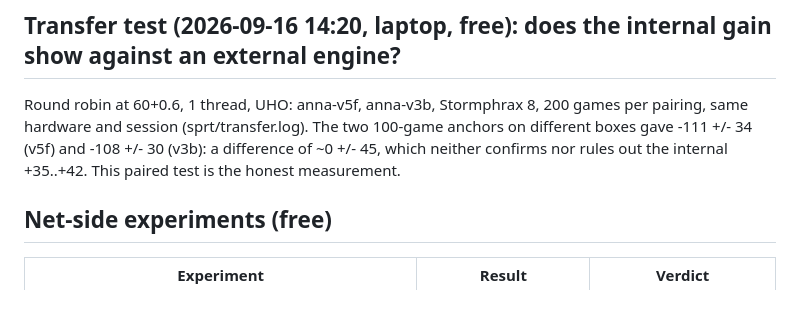
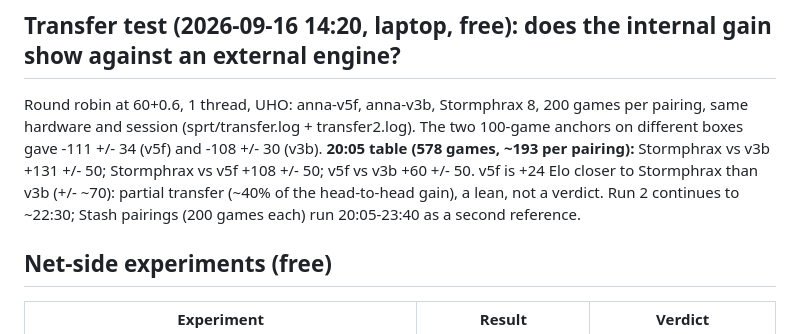
Before and after one commit to Lironktf/anna-chess, a Markdown page: EXPERIMENTS.md, the part around the change. GitHub-like rendering; blank space fills up the shorter version.

Commit message:
transfer test 20:05 table: partial transfer (+24 of +60), lean not verdict

```diff
--- a/EXPERIMENTS.md
+++ b/EXPERIMENTS.md
@@ -27,8 +27,10 @@ The Stockfish-labelled sets agree far better with our search than the Leela set
 ## Transfer test (2026-09-16 14:20, laptop, free): does the internal gain show against an external engine?
 
 Round robin at 60+0.6, 1 thread, UHO: anna-v5f, anna-v3b, Stormphrax 8, 200 games per pairing, same hardware and session
-(sprt/transfer.log). The two 100-game anchors on different boxes gave -111 +/- 34 (v5f) and -108 +/- 30 (v3b): a difference of
-~0 +/- 45, which neither confirms nor rules out the internal +35..+42. This paired test is the honest measurement.
+(sprt/transfer.log + transfer2.log). The two 100-game anchors on different boxes gave -111 +/- 34 (v5f) and -108 +/- 30 (v3b).
+**20:05 table (578 games, ~193 per pairing):** Stormphrax vs v3b +131 +/- 50; Stormphrax vs v5f +108 +/- 50; v5f vs v3b
++60 +/- 50. v5f is +24 Elo closer to Stormphrax than v3b (+/- ~70): partial transfer (~40% of the head-to-head gain), a lean,
+not a verdict. Run 2 continues to ~22:30; Stash pairings (200 games each) run 20:05-23:40 as a second reference.
 
 ## Net-side experiments (free)
 
```
Also changed, not shown: runs/anna-v5/PLAN.md (+1 -0 lines).
